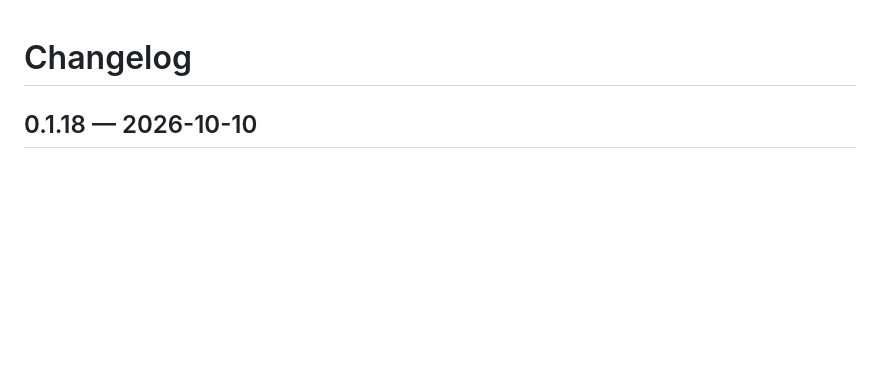
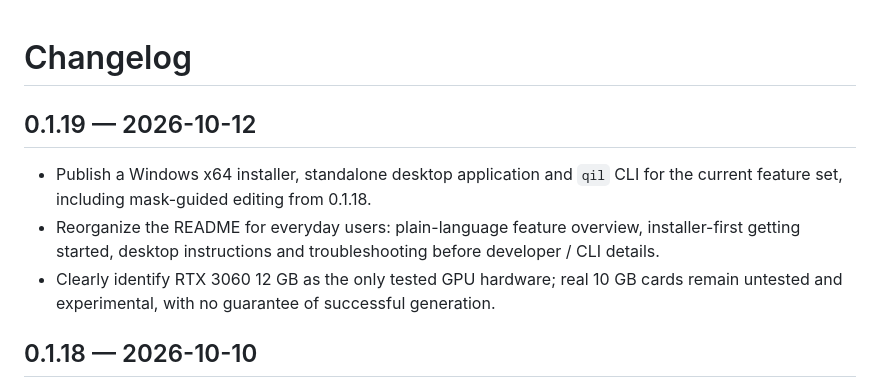
Before and after one commit to thejohnd0e/PicaLum-QwenImage, a Markdown page: CHANGELOG.md, the part around the change. GitHub-like rendering; blank space fills up the shorter version.

Commit message:
Record 0.1.19 installer release notes

```diff
--- a/CHANGELOG.md
+++ b/CHANGELOG.md
@@ -1,4 +1,10 @@
 # Changelog
+
+## 0.1.19 — 2026-10-12
+
+- Publish a Windows x64 installer, standalone desktop application and `qil` CLI for the current feature set, including mask-guided editing from 0.1.18.
+- Reorganize the README for everyday users: plain-language feature overview, installer-first getting started, desktop instructions and troubleshooting before developer / CLI details.
+- Clearly identify RTX 3060 12 GB as the only tested GPU hardware; real 10 GB cards remain untested and experimental, with no guarantee of successful generation.
 
 ## 0.1.18 — 2026-10-10
 
```
